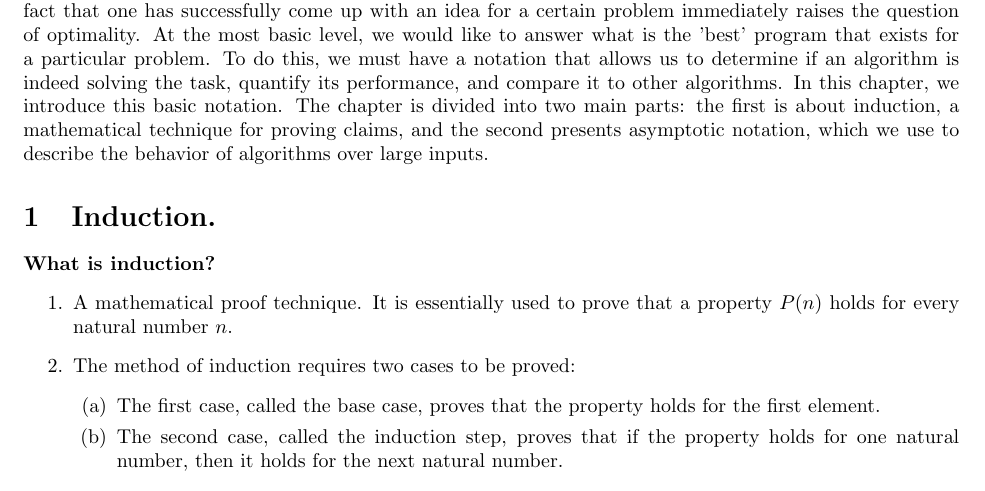
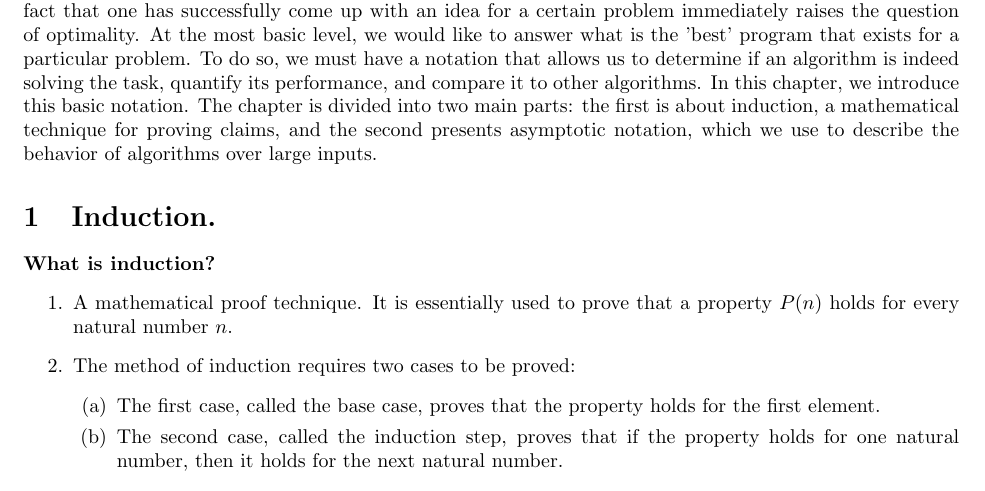
Before and after one commit to dudupo/DAST, a LaTeX thesis (tex/lectures-TA/lec-00.tex): part of page 1 of 3, cut so that both start at the same text. Compiled offline with pdfLaTeX.

Commit message:
compiling -Mon Sep 25 11:02:22 AM IDT 2023

```diff
--- a/tex/lectures-TA/lec-00.tex
+++ b/tex/lectures-TA/lec-00.tex
@@ -1,7 +1,7 @@
 \input{../texlib/head.tex}
 \begin{document}
 \chapter{Induction and Asymptotic Notations.}
-Computer science differs from other scientific disciplines in that it focuses not on solving or making discoveries, but on questioning how good is our current understanding. The fact that one has successfully come up with an idea for a certain problem immediately raises the question of optimality. At the most basic level, we would like to answer what is the 'best' program that exists for a particular problem. To do this, we must have a notation that allows us to determine if an algorithm is indeed solving the task, quantify its performance, and compare it to other algorithms. In this chapter, we introduce this basic notation. The chapter is divided into two main parts: the first is about induction, a mathematical technique for proving claims, and the second presents asymptotic notation, which we use to describe the behavior of algorithms over large inputs.
+Computer science differs from other scientific disciplines in that it focuses not on solving or making discoveries, but on questioning how good is our current understanding. The fact that one has successfully come up with an idea for a certain problem immediately raises the question of optimality. At the most basic level, we would like to answer what is the 'best' program that exists for a particular problem. To do so, we must have a notation that allows us to determine if an algorithm is indeed solving the task, quantify its performance, and compare it to other algorithms. In this chapter, we introduce this basic notation. The chapter is divided into two main parts: the first is about induction, a mathematical technique for proving claims, and the second presents asymptotic notation, which we use to describe the behavior of algorithms over large inputs.
 
 
 % \section{Time Planning.}
```
Also changed, not shown: pdfs/lec-00.pdf.
